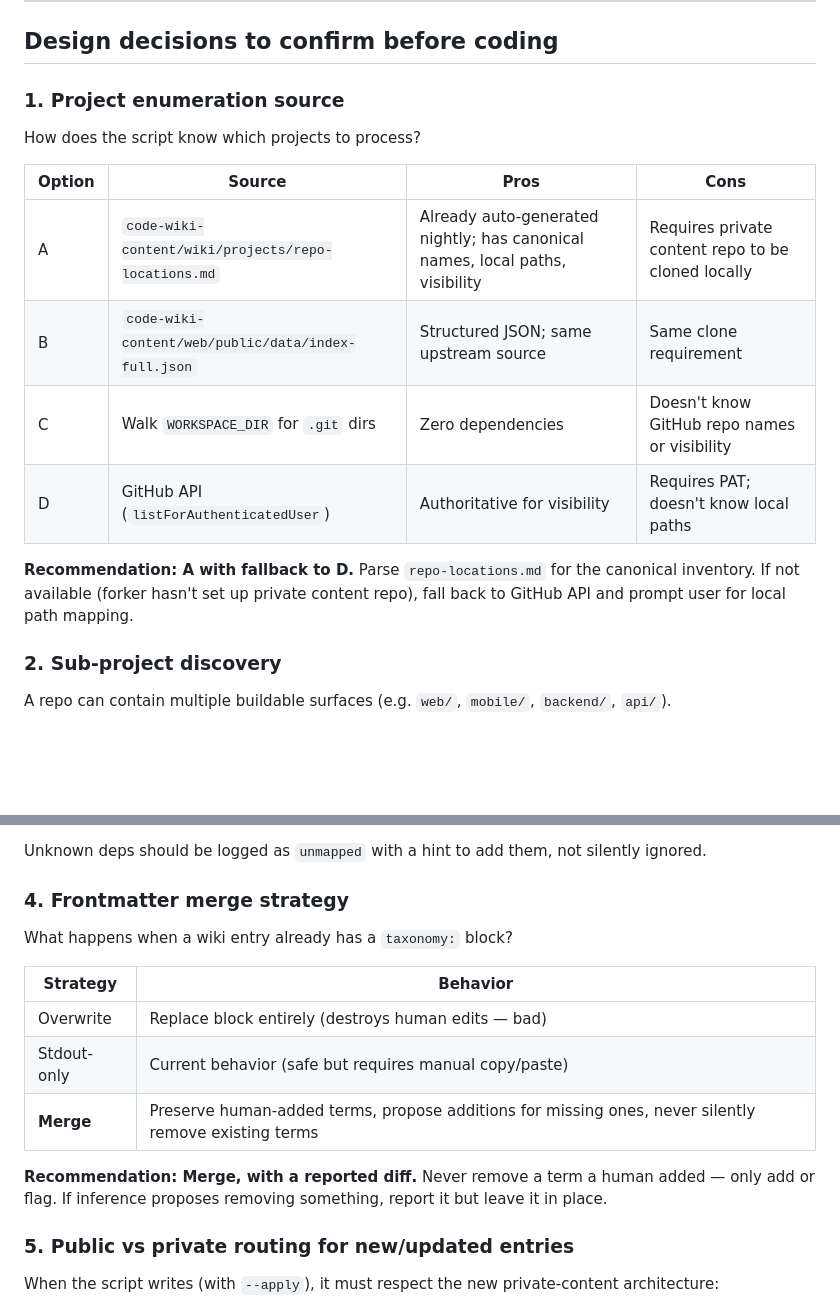
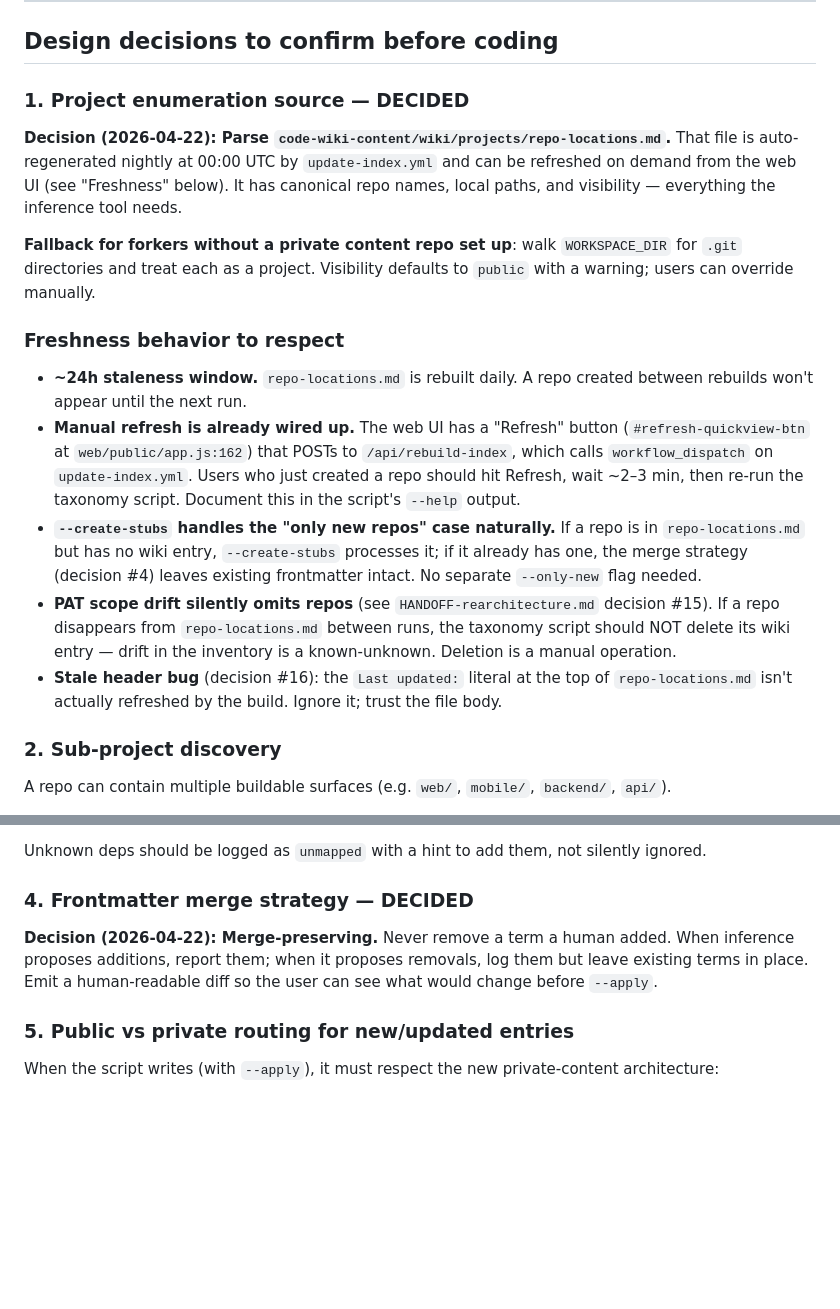
Before and after one commit to mindfu23/code-wiki, a Markdown page: HANDOFF-taxonomy-auto-inference.md, 2 parts joined by grey strips. Rendered like a GitHub page; blank space fills up the shorter version.

```diff
--- a/HANDOFF-taxonomy-auto-inference.md
+++ b/HANDOFF-taxonomy-auto-inference.md
@@ -26,18 +26,19 @@
 
 ## Design decisions to confirm before coding
 
-### 1. Project enumeration source
+### 1. Project enumeration source — DECIDED
 
-How does the script know which projects to process?
+**Decision (2026-04-22): Parse `code-wiki-content/wiki/projects/repo-locations.md`.** That file is auto-regenerated nightly at 00:00 UTC by `update-index.yml` and can be refreshed on demand from the web UI (see "Freshness" below). It has canonical repo names, local paths, and visibility — everything the inference tool needs.
 
-| Option | Source | Pros | Cons |
-|---|---|---|---|
-| A | `code-wiki-content/wiki/projects/repo-locations.md` | Already auto-generated nightly; has canonical names, local paths, visibility | Requires private content repo to be cloned locally |
-| B | `code-wiki-content/web/public/data/index-full.json` | Structured JSON; same upstream source | Same clone requirement |
-| C | Walk `WORKSPACE_DIR` for `.git` dirs | Zero dependencies | Doesn't know GitHub repo names or visibility |
-| D | GitHub API (`listForAuthenticatedUser`) | Authoritative for visibility | Requires PAT; doesn't know local paths |
+**Fallback for forkers without a private content repo set up**: walk `WORKSPACE_DIR` for `.git` directories and treat each as a project. Visibility defaults to `public` with a warning; users can override manually.
 
-**Recommendation: A with fallback to D.** Parse `repo-locations.md` for the canonical inventory. If not available (forker hasn't set up private content repo), fall back to GitHub API and prompt user for local path mapping.
+### Freshness behavior to respect
+
+- **~24h staleness window.** `repo-locations.md` is rebuilt daily. A repo created between rebuilds won't appear until the next run.
+- **Manual refresh is already wired up.** The web UI has a "Refresh" button (`#refresh-quickview-btn` at `web/public/app.js:162`) that POSTs to `/api/rebuild-index`, which calls `workflow_dispatch` on `update-index.yml`. Users who just created a repo should hit Refresh, wait ~2–3 min, then re-run the taxonomy script. Document this in the script's `--help` output.
+- **`--create-stubs` handles the "only new repos" case naturally.** If a repo is in `repo-locations.md` but has no wiki entry, `--create-stubs` processes it; if it already has one, the merge strategy (decision #4) leaves existing frontmatter intact. No separate `--only-new` flag needed.
+- **PAT scope drift silently omits repos** (see `HANDOFF-rearchitecture.md` decision #15). If a repo disappears from `repo-locations.md` between runs, the taxonomy script should NOT delete its wiki entry — drift in the inventory is a known-unknown. Deletion is a manual operation.
+- **Stale header bug** (decision #16): the `Last updated:` literal at the top of `repo-locations.md` isn't actually refreshed by the build. Ignore it; trust the file body.
 
 ### 2. Sub-project discovery
 
@@ -56,17 +57,9 @@ Current 13 mappings is ~10% of what's needed. Expand to at least:
 
 Unknown deps should be logged as `unmapped` with a hint to add them, not silently ignored.
 
-### 4. Frontmatter merge strategy
+### 4. Frontmatter merge strategy — DECIDED
 
-What happens when a wiki entry already has a `taxonomy:` block?
-
-| Strategy | Behavior |
-|---|---|
-| Overwrite | Replace block entirely (destroys human edits — bad) |
-| Stdout-only | Current behavior (safe but requires manual copy/paste) |
-| **Merge** | Preserve human-added terms, propose additions for missing ones, never silently remove existing terms |
-
-**Recommendation: Merge, with a reported diff.** Never remove a term a human added — only add or flag. If inference proposes removing something, report it but leave it in place.
+**Decision (2026-04-22): Merge-preserving.** Never remove a term a human added. When inference proposes additions, report them; when it proposes removals, log them but leave existing terms in place. Emit a human-readable diff so the user can see what would change before `--apply`.
 
 ### 5. Public vs private routing for new/updated entries
 
```
Also changed, not shown: HANDOFF-visibility-migration.md (+14 -8 lines).
